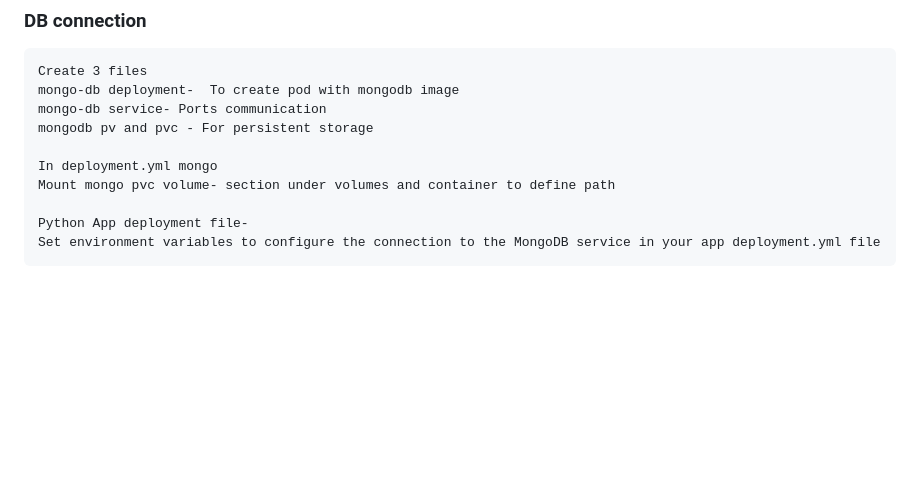
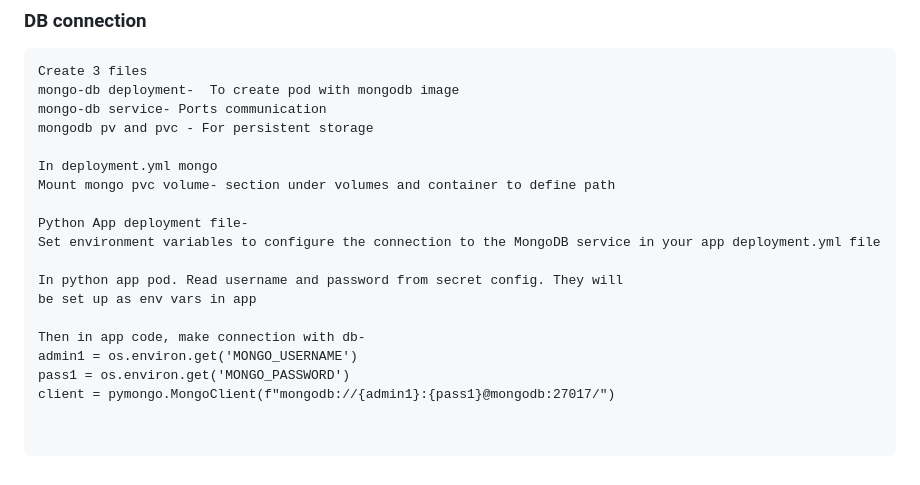
Before and after one commit to ankush56/Aks-project1-main1, a Markdown page: readme.md, the part around the change. Drawn GitHub-style; blank space fills up the shorter version.

Commit message:
mongodb connection

````diff
--- a/readme.md
+++ b/readme.md
@@ -313,4 +313,14 @@ Mount mongo pvc volume- section under volumes and container to define path
 
 Python App deployment file-
 Set environment variables to configure the connection to the MongoDB service in your app deployment.yml file
+
+In python app pod. Read username and password from secret config. They will
+be set up as env vars in app
+
+Then in app code, make connection with db-
+admin1 = os.environ.get('MONGO_USERNAME')
+pass1 = os.environ.get('MONGO_PASSWORD')
+client = pymongo.MongoClient(f"mongodb://{admin1}:{pass1}@mongodb:27017/")
+
+
 ```
````
